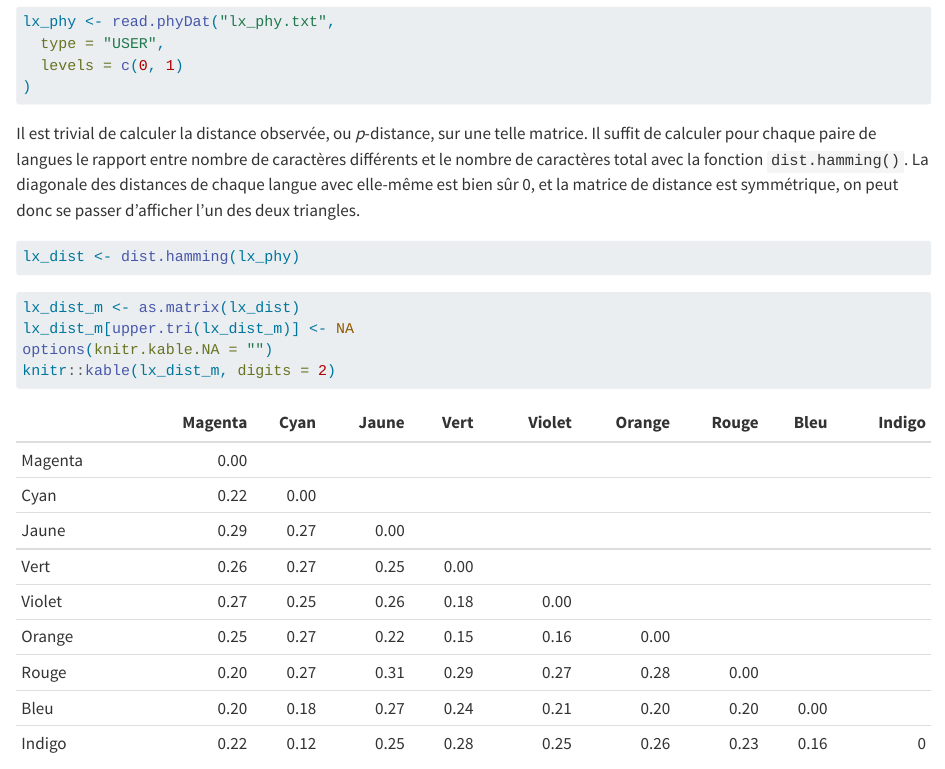
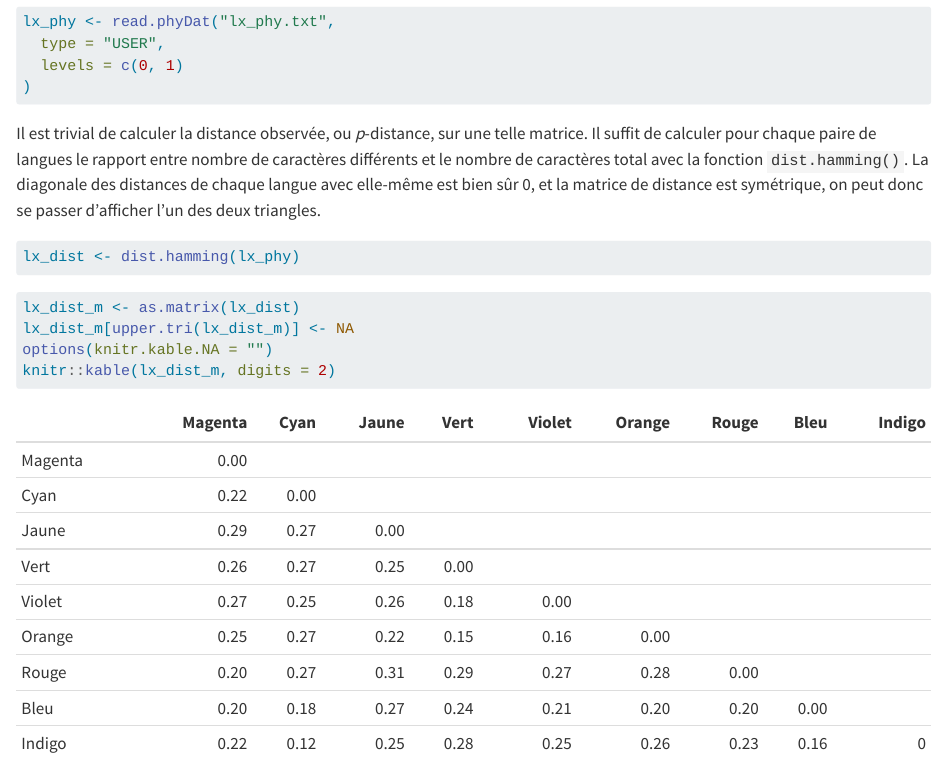
Before and after one commit to tpellard/phylolinguistique, a Quarto document (distance.qmd): the page in a window 1100 px wide, from 950 px down. Rendered offline with R 4.5, knitr and Pandoc in place of Quarto, with nearby package versions.

Commit message:
coquille distance.qmd

````diff
--- a/distance.qmd
+++ b/distance.qmd
@@ -23,7 +23,7 @@ lx_phy <- read.phyDat("lx_phy.txt",
 )
 ```
 
-Il est trivial de calculer la distance observée, ou *p*-distance, sur une telle matrice. Il suffit de calculer pour chaque paire de langues le rapport entre nombre de caractères différents et le nombre de caractères total avec la fonction `dist.hamming()`. La diagonale des distances de chaque langue avec elle-même est bien sûr 0, et la matrice de distance est symmétrique, on peut donc se passer d'afficher l'un des deux triangles.
+Il est trivial de calculer la distance observée, ou *p*-distance, sur une telle matrice. Il suffit de calculer pour chaque paire de langues le rapport entre nombre de caractères différents et le nombre de caractères total avec la fonction `dist.hamming()`. La diagonale des distances de chaque langue avec elle-même est bien sûr 0, et la matrice de distance est symétrique, on peut donc se passer d'afficher l'un des deux triangles.
 
 ```{r}
 lx_dist <- dist.hamming(lx_phy)
````
